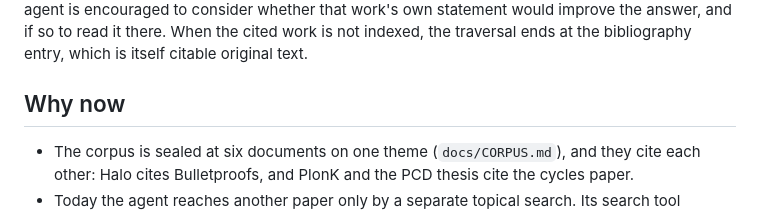
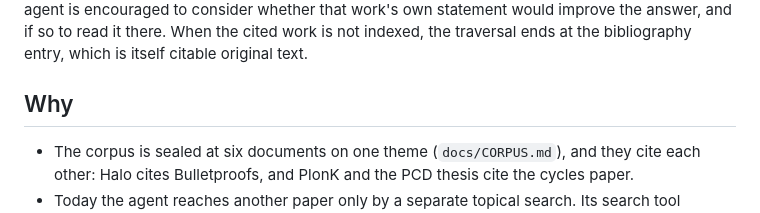
Before and after one commit to martyall/cryptoindex, a Markdown page: docs/phases/05b-references.md, the part around the change. GitHub-like rendering.

Commit message:
Phase 5b spec: heading fits an unscheduled phase
Co-Authored-By: Claude Opus 5.5 (1M context) <noreply@anthropic.com>

```diff
--- a/docs/phases/05b-references.md
+++ b/docs/phases/05b-references.md
@@ -5,7 +5,7 @@ Status: planned, not scheduled (2026-09-23). The questions below are open until
 ## Goal
 The agent follows a paper's citations. Each document's bibliography is indexed as references. Each reference points at a document in the corpus when we have that document. Each passage records which references it cites. When a passage the agent reads rests on a cited work that is indexed, the agent is encouraged to consider whether that work's own statement would improve the answer, and if so to read it there. When the cited work is not indexed, the traversal ends at the bibliography entry, which is itself citable original text.
 
-## Why now
+## Why
 - The corpus is sealed at six documents on one theme (`docs/CORPUS.md`), and they cite each other: Halo cites Bulletproofs, and PlonK and the PCD thesis cite the cycles paper.
 - Today the agent reaches another paper only by a separate topical search. Its search tool excludes bibliography entries, it cannot restrict a search to one document, and it cannot see which documents exist.
 - `ARCHITECTURE.md` lists "cross-reference resolution between units" as a later slot. This is that slot between documents. It changes no boundary: a new stage, new tables, and more tools for the agent.
```
